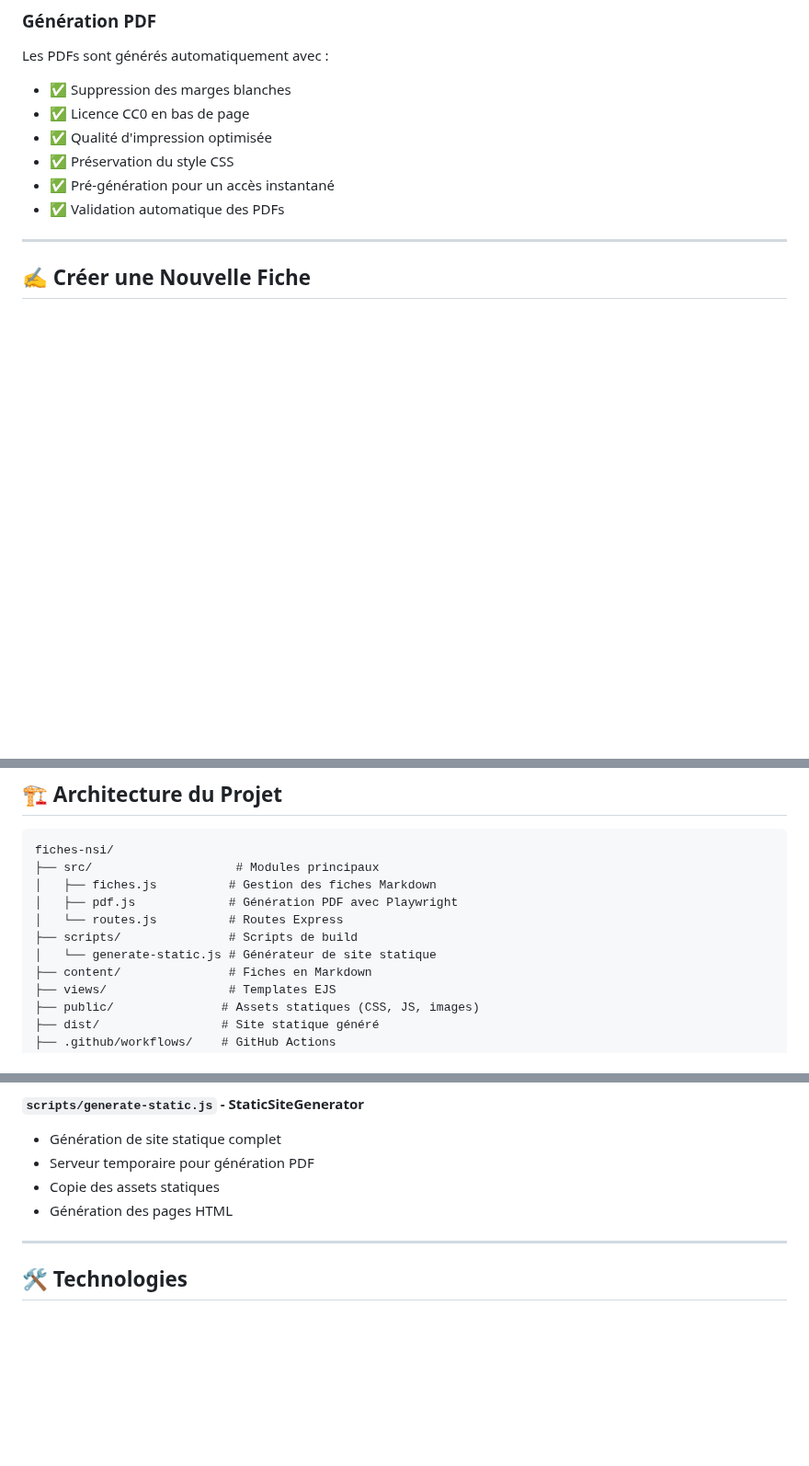
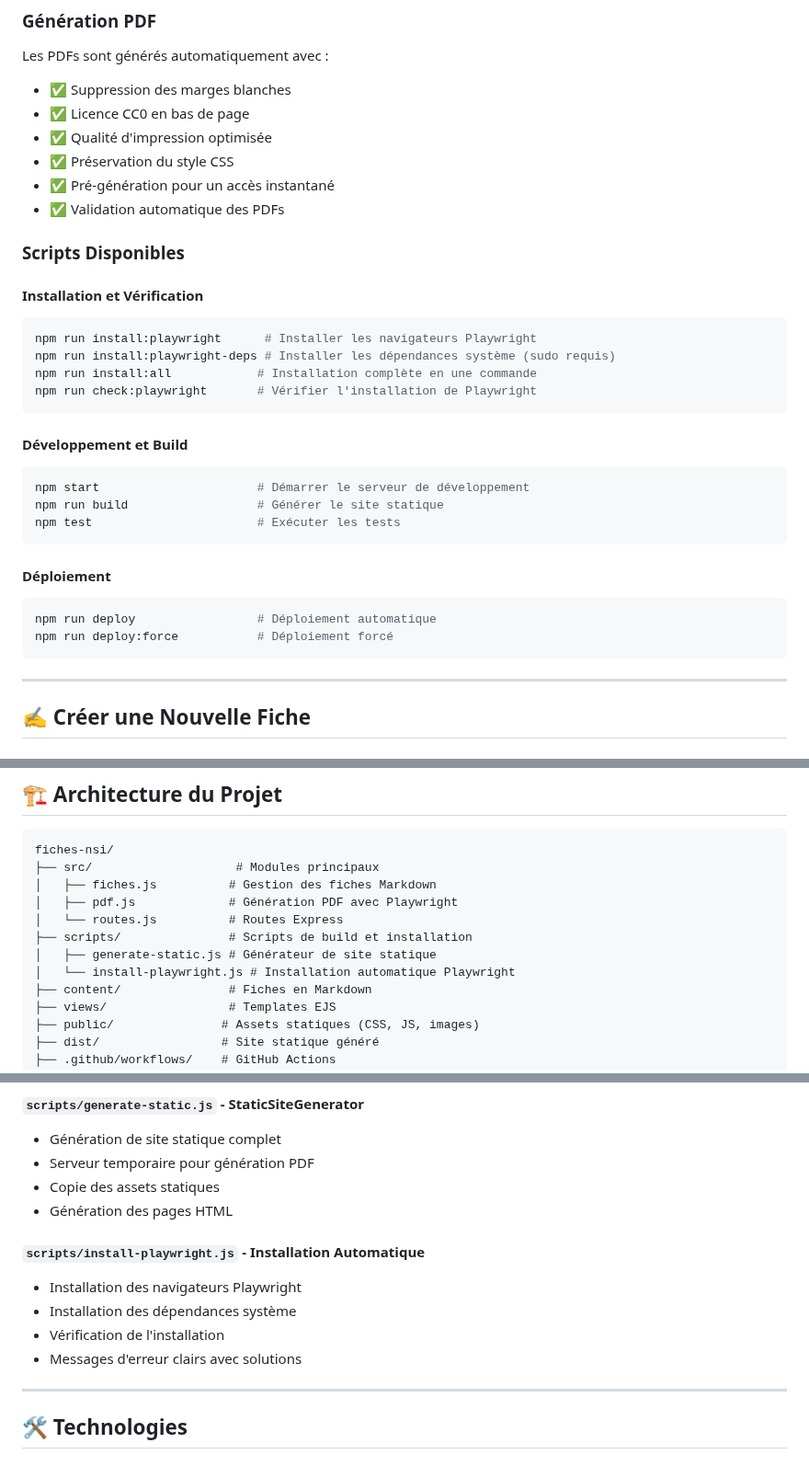
Before and after one commit to babash/FichesNSI, a Markdown page: README.md, 3 parts joined by grey strips. Shown at 92% size. Drawn GitHub-style; blank space fills up the shorter version.

````diff
--- a/README.md
+++ b/README.md
@@ -100,6 +100,29 @@ Les PDFs sont générés automatiquement avec :
 - ✅ Pré-génération pour un accès instantané
 - ✅ Validation automatique des PDFs
 
+### Scripts Disponibles
+
+#### **Installation et Vérification**
+```bash
+npm run install:playwright      # Installer les navigateurs Playwright
+npm run install:playwright-deps # Installer les dépendances système (sudo requis)
+npm run install:all            # Installation complète en une commande
+npm run check:playwright       # Vérifier l'installation de Playwright
+```
+
+#### **Développement et Build**
+```bash
+npm start                      # Démarrer le serveur de développement
+npm run build                  # Générer le site statique
+npm test                       # Exécuter les tests
+```
+
+#### **Déploiement**
+```bash
+npm run deploy                 # Déploiement automatique
+npm run deploy:force           # Déploiement forcé
+```
+
 ---
 
 ## ✍️ Créer une Nouvelle Fiche
@@ -156,8 +179,9 @@ fiches-nsi/
 │   ├── fiches.js          # Gestion des fiches Markdown
 │   ├── pdf.js             # Génération PDF avec Playwright
 │   └── routes.js          # Routes Express
-├── scripts/               # Scripts de build
-│   └── generate-static.js # Générateur de site statique
+├── scripts/               # Scripts de build et installation
+│   ├── generate-static.js # Générateur de site statique
+│   └── install-playwright.js # Installation automatique Playwright
 ├── content/               # Fiches en Markdown
 ├── views/                 # Templates EJS
 ├── public/               # Assets statiques (CSS, JS, images)
@@ -190,6 +215,12 @@ fiches-nsi/
 - Serveur temporaire pour génération PDF
 - Copie des assets statiques
 - Génération des pages HTML
+
+#### `scripts/install-playwright.js` - Installation Automatique
+- Installation des navigateurs Playwright
+- Installation des dépendances système
+- Vérification de l'installation
+- Messages d'erreur clairs avec solutions
 
 ---
 
````
Also changed, not shown: other parts of README.md (+39 -1 lines).
